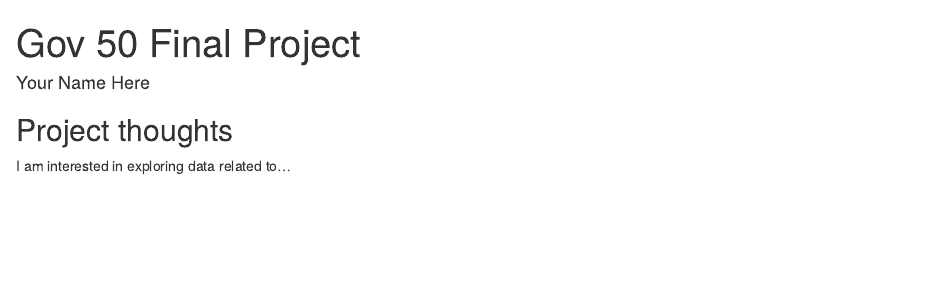
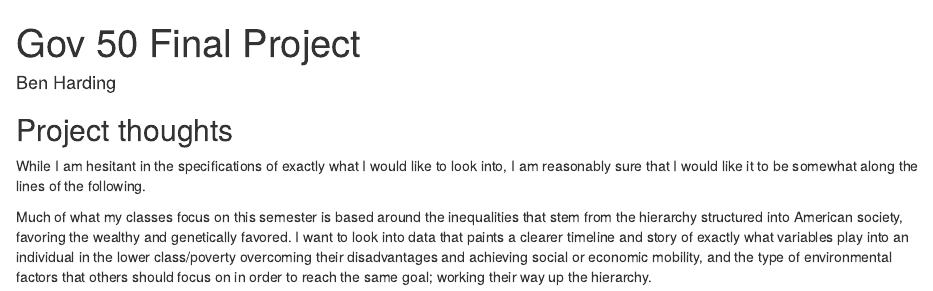
Before and after one commit to benjaminharding59/gov50-final-project, an R Markdown document (index.Rmd): the page in a window 1100 px wide, from its top. Rendered offline with R 4.5, knitr and Pandoc, with nearby package versions; drawn as R Markdown's standard HTML page in place of the format the file asks for.

Commit message:
Milestone 1

```diff
--- a/index.Rmd
+++ b/index.Rmd
@@ -1,6 +1,6 @@
 ---
 title: "Gov 50 Final Project"
-author: "Your Name Here"
+author: "Ben Harding"
 description: "My final project"
 output:
   distill::distill_article:
@@ -11,4 +11,6 @@ output:
 
 ## Project thoughts
 
-I am interested in exploring data related to...
+While I am hesitant in the specifications of exactly what I would like to look into, I am reasonably sure that I would like it to be somewhat along the lines of the following.
+
+Much of what my classes focus on this semester is based around the inequalities that stem from the hierarchy structured into American society, favoring the wealthy and genetically favored. I want to look into data that paints a clearer timeline and story of exactly what variables play into an individual in the lower class/poverty overcoming their disadvantages and achieving social or economic mobility, and the type of environmental factors that others should focus on in order to reach the same goal; working their way up the hierarchy.
```
